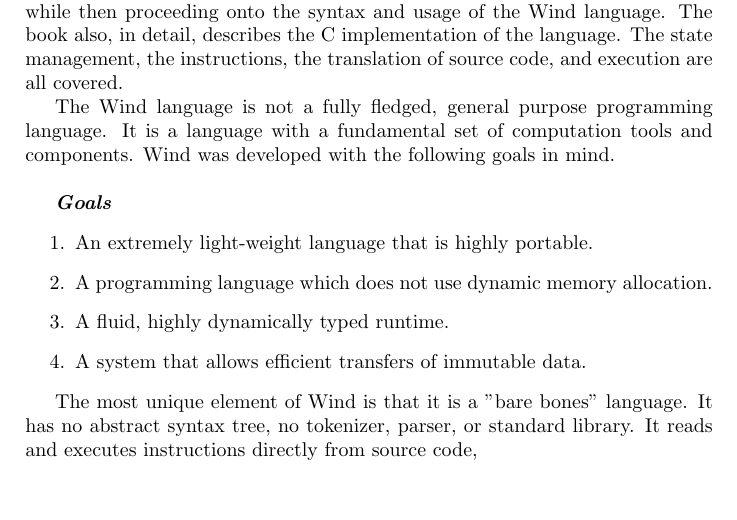
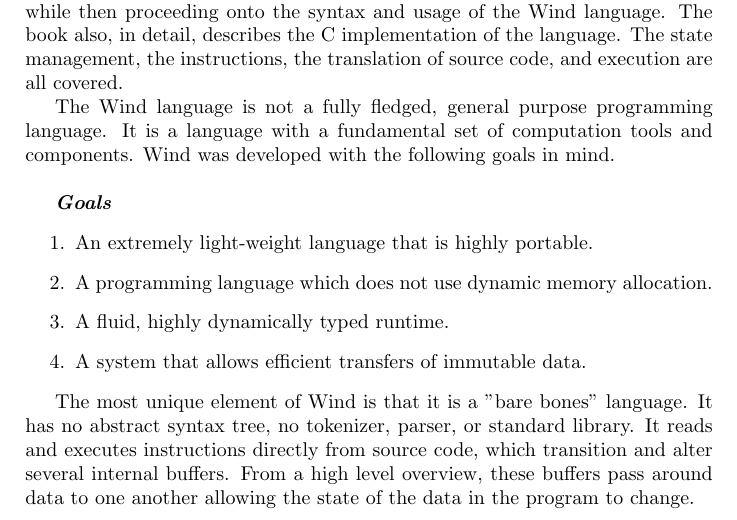
Before and after one commit to jweinst1/wind-book, a LaTeX book (WindaFlowProgrammingLanguage.tex, which reads sections/Preface.tex): part of page 4 of 4, cut so that both start at the same text, the shorter picture padded with empty space. Compiled offline with pdfLaTeX.

Commit message:
Wind Book work for Wed Jul 25 15:52:01 PDT 2018

```diff
--- a/sections/Preface.tex
+++ b/sections/Preface.tex
@@ -14,4 +14,4 @@
 \item A system that allows efficient transfers of immutable data.
 \end{enumerate}
 
-\par The most unique element of Wind is that it is a "bare bones" language. It has no abstract syntax tree, no tokenizer, parser, or standard library. It reads and executes instructions directly from source code,
+\par The most unique element of Wind is that it is a "bare bones" language. It has no abstract syntax tree, no tokenizer, parser, or standard library. It reads and executes instructions directly from source code, which transition and alter several internal buffers. From a high level overview, these buffers pass around data to one another allowing the state of the data in the program to change.
```
Also changed, not shown: 1 other file.
